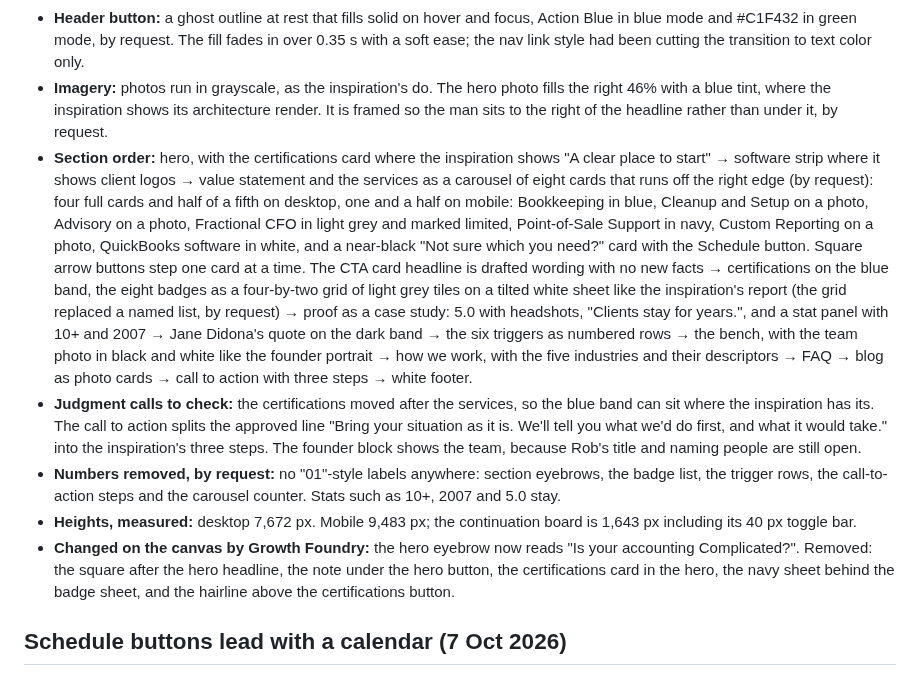
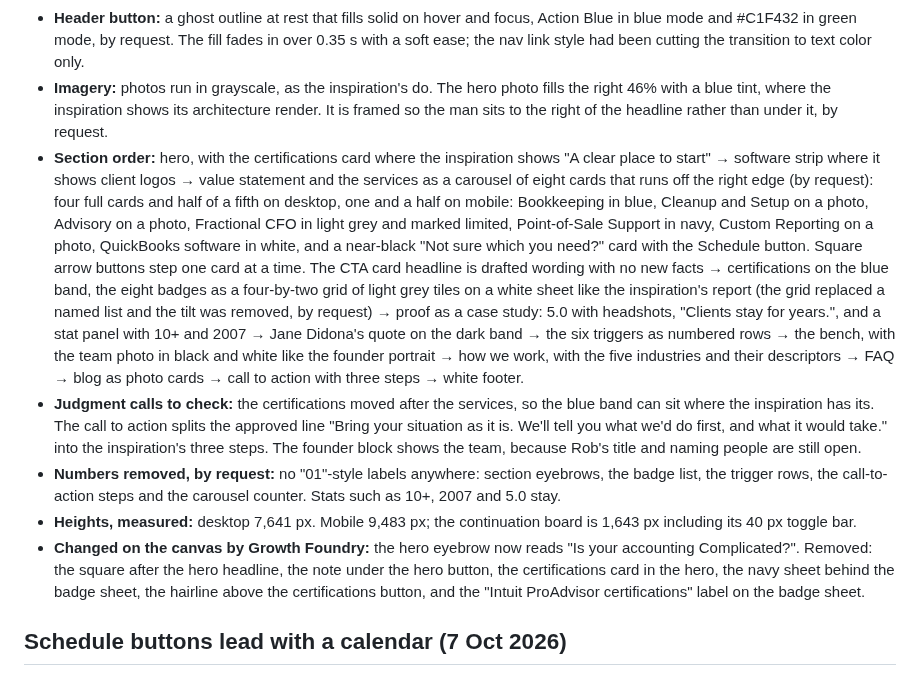
Before and after one commit to GrowthFoundryDigital/mission-website-design, a Markdown page: explorations/README.md, the part around the change. Drawn GitHub-style.

Commit message:
Note Lane G's straightened badge sheet
Co-Authored-By: Claude Opus 5.5 <noreply@anthropic.com>
Claude-Session: https://claude.ai/code/session_012q93XrfNfbaCMZx9XQwBaN

```diff
--- a/explorations/README.md
+++ b/explorations/README.md
@@ -98,11 +98,11 @@ Built from `content-baseline.md` on inspiration 7, a security consultancy homepa
 - **Color:** ink #070D17 for the hero, quote band and call to action, after the inspiration's near-black. Action Blue replaces its royal blue on buttons, the featured card and the certifications band. Light sections alternate white and mist #F1F3F6. Square corners throughout.
 - **Header button:** a ghost outline at rest that fills solid on hover and focus, Action Blue in blue mode and #C1F432 in green mode, by request. The fill fades in over 0.35 s with a soft ease; the nav link style had been cutting the transition to text color only.
 - **Imagery:** photos run in grayscale, as the inspiration's do. The hero photo fills the right 46% with a blue tint, where the inspiration shows its architecture render. It is framed so the man sits to the right of the headline rather than under it, by request.
-- **Section order:** hero, with the certifications card where the inspiration shows "A clear place to start" → software strip where it shows client logos → value statement and the services as a carousel of eight cards that runs off the right edge (by request): four full cards and half of a fifth on desktop, one and a half on mobile: Bookkeeping in blue, Cleanup and Setup on a photo, Advisory on a photo, Fractional CFO in light grey and marked limited, Point-of-Sale Support in navy, Custom Reporting on a photo, QuickBooks software in white, and a near-black "Not sure which you need?" card with the Schedule button. Square arrow buttons step one card at a time. The CTA card headline is drafted wording with no new facts → certifications on the blue band, the eight badges as a four-by-two grid of light grey tiles on a tilted white sheet like the inspiration's report (the grid replaced a named list, by request) → proof as a case study: 5.0 with headshots, "Clients stay for years.", and a stat panel with 10+ and 2007 → Jane Didona's quote on the dark band → the six triggers as numbered rows → the bench, with the team photo in black and white like the founder portrait → how we work, with the five industries and their descriptors → FAQ → blog as photo cards → call to action with three steps → white footer.
+- **Section order:** hero, with the certifications card where the inspiration shows "A clear place to start" → software strip where it shows client logos → value statement and the services as a carousel of eight cards that runs off the right edge (by request): four full cards and half of a fifth on desktop, one and a half on mobile: Bookkeeping in blue, Cleanup and Setup on a photo, Advisory on a photo, Fractional CFO in light grey and marked limited, Point-of-Sale Support in navy, Custom Reporting on a photo, QuickBooks software in white, and a near-black "Not sure which you need?" card with the Schedule button. Square arrow buttons step one card at a time. The CTA card headline is drafted wording with no new facts → certifications on the blue band, the eight badges as a four-by-two grid of light grey tiles on a white sheet like the inspiration's report (the grid replaced a named list and the tilt was removed, by request) → proof as a case study: 5.0 with headshots, "Clients stay for years.", and a stat panel with 10+ and 2007 → Jane Didona's quote on the dark band → the six triggers as numbered rows → the bench, with the team photo in black and white like the founder portrait → how we work, with the five industries and their descriptors → FAQ → blog as photo cards → call to action with three steps → white footer.
 - **Judgment calls to check:** the certifications moved after the services, so the blue band can sit where the inspiration has its. The call to action splits the approved line "Bring your situation as it is. We'll tell you what we'd do first, and what it would take." into the inspiration's three steps. The founder block shows the team, because Rob's title and naming people are still open.
 - **Numbers removed, by request:** no "01"-style labels anywhere: section eyebrows, the badge list, the trigger rows, the call-to-action steps and the carousel counter. Stats such as 10+, 2007 and 5.0 stay.
-- **Heights, measured:** desktop 7,672 px. Mobile 9,483 px; the continuation board is 1,643 px including its 40 px toggle bar.
-- **Changed on the canvas by Growth Foundry:** the hero eyebrow now reads "Is your accounting Complicated?". Removed: the square after the hero headline, the note under the hero button, the certifications card in the hero, the navy sheet behind the badge sheet, and the hairline above the certifications button.
+- **Heights, measured:** desktop 7,641 px. Mobile 9,483 px; the continuation board is 1,643 px including its 40 px toggle bar.
+- **Changed on the canvas by Growth Foundry:** the hero eyebrow now reads "Is your accounting Complicated?". Removed: the square after the hero headline, the note under the hero button, the certifications card in the hero, the navy sheet behind the badge sheet, the hairline above the certifications button, and the "Intuit ProAdvisor certifications" label on the badge sheet.
 
 ## Schedule buttons lead with a calendar (7 Oct 2026)
 
```
